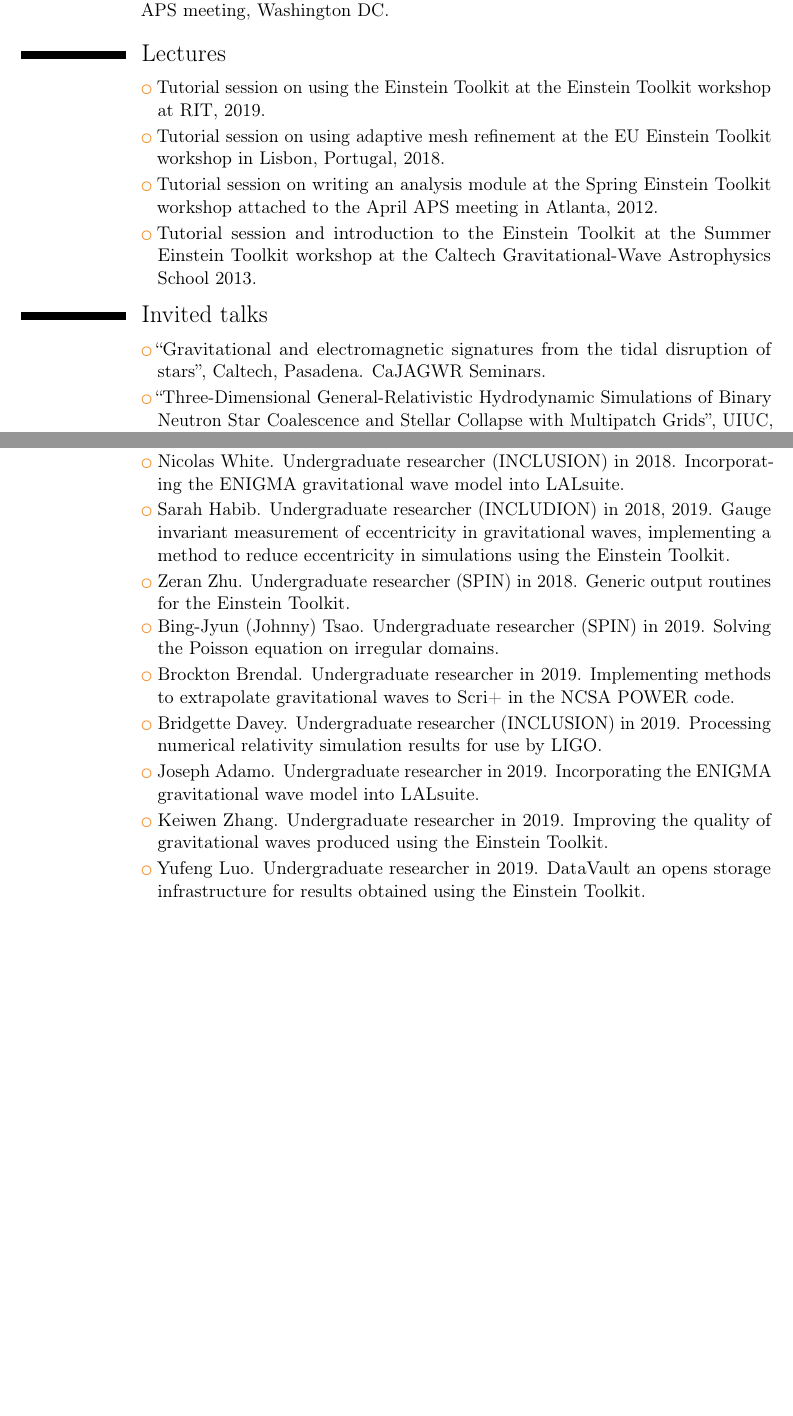
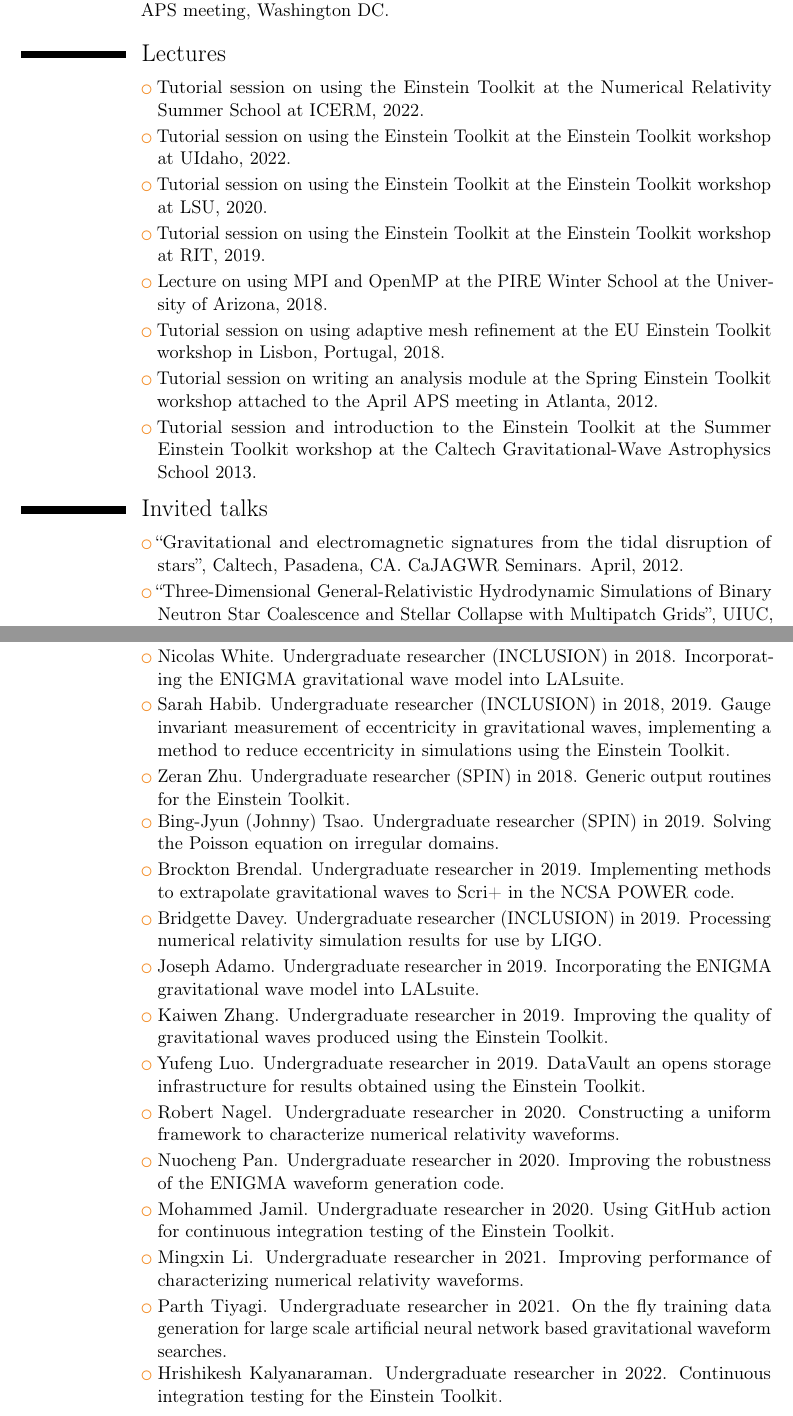
Before and after one commit to rhaas80/rhaas80.github.io, a LaTeX CV (files/CV.tex): two parts of pages 3 and 4 of 4 before the commit and two parts of pages 3 and 5 of 5 after it, joined at a grey line, cut so that both start at the same text, the shorter picture padded with empty space. Compiled offline with pdfLaTeX.

Commit message:
update short CV

```diff
--- a/files/CV.tex
+++ b/files/CV.tex
@@ -135,23 +145,46 @@ Neutron Stars, April APS
 meeting, Washington DC.}
 
 \section{Lectures}
+\cvlistitem{Tutorial session on using the Einstein Toolkit at the Numerical
+Relativity Summer School at ICERM, 2022.}
+\cvlistitem{Tutorial session on using the Einstein Toolkit at the Einstein
+Toolkit workshop at UIdaho, 2022.}
+\cvlistitem{Tutorial session on using the Einstein Toolkit at the Einstein
+Toolkit workshop at LSU, 2020.}
 \cvlistitem{Tutorial session on using the Einstein Toolkit at the Einstein
 Toolkit workshop at RIT, 2019.}
+\cvlistitem{Lecture on using MPI and OpenMP at the PIRE Winter School at the
+University of Arizona, 2018.}
 \cvlistitem{Tutorial session on using adaptive mesh refinement at the EU
 Einstein Toolkit workshop in Lisbon, Portugal, 2018.}
 \cvlistitem{Tutorial session on writing an analysis module at the Spring
-Einstein Toolkit workshop
-attached to the April APS meeting in Atlanta, 2012.}
+Einstein Toolkit workshop attached to the April APS meeting in Atlanta, 2012.}
 \cvlistitem{Tutorial session and introduction to the Einstein Toolkit at the
 Summer Einstein Toolkit
 workshop at the Caltech Gravitational-Wave Astrophysics School 2013.}
 
 \section{Invited talks}
 \cvlistitem{``Gravitational and electromagnetic signatures from the tidal
-disruption of stars'', Caltech, Pasadena. CaJAGWR Seminars.}
+disruption of stars'', Caltech, Pasadena, CA. CaJAGWR Seminars. April, 2012.}
 \cvlistitem{``Three-Dimensional General-Relativistic Hydrodynamic Simulations
 of Binary Neutron Star Coalescence and Stellar Collapse with Multipatch
-Grids'', UIUC, Urbana-Champaign.  Theoretical Astrophysics and General
-Relativity Seminar.}
+Grids'', UIUC, Urbana-Champaign, IL.  Theoretical Astrophysics and General
+Relativity Seminar. April, 2013. }
+\cvlistitem{``Core collapse and binary neutron star inspiral
+simulation using multipatch grids'',
+University of Southampton, Southampton, UK. Gravity Seminar.
+February, 2015.}
+\cvlistitem{``Update on binary neutron star merger simulations'',
+Max-Planck-Institute for Gravitational Physics, Golm, Germany. AEI Seminar.
+April, 2016. }
+\cvlistitem{``Simulating multi-physics astrophysical problems using
+current and future codes'',
+Leibnitz Rechenzentrum, Garching, Germany. ExaHYPe collaboration meeting.
+April, 2017. }
+\cvlistitem{``Update on binary neutron star merger simulations'',
+Goethe-University, Frankfurt, Germany. Astro coffee.
+April, 2017.}
 \cvlistitem{``Community astrophysics science with the Einstein Toolkit'',
-Urbana-Champaign. Theoretical Astrophysics and General Relativity Seminar.}
+UIUC, Urbana-Champaign, IL. Theoretical Astrophysics and General Relativity Seminar.
+September, 2017. }
+\cvlistitem{``Assessing confidence in numerical relativity waveforms of
@@ -201,7 +236,7 @@ Scheduled Jacobi Relaxation methods for use in the Einstein Toolkit.}
 methods to extrapolate gravitational waves to Scri+}
 \cvlistitem{Nicolas White. Undergraduate researcher (INCLUSION) in 2018.
 Incorporating the ENIGMA gravitational wave model into LALsuite.}
-\cvlistitem{Sarah Habib. Undergraduate researcher (INCLUDION) in 2018, 2019.
+\cvlistitem{Sarah Habib. Undergraduate researcher (INCLUSION) in 2018, 2019.
 Gauge invariant measurement of eccentricity in gravitational waves,
 implementing a method to reduce eccentricity in simulations using the Einstein
 Toolkit.}
@@ -215,10 +250,23 @@ methods to extrapolate gravitational waves to Scri+ in the NCSA POWER code.}
 Processing numerical relativity simulation results for use by LIGO.}
 \cvlistitem{Joseph Adamo. Undergraduate researcher in 2019. Incorporating the
 ENIGMA gravitational wave model into LALsuite.}
-\cvlistitem{Keiwen Zhang. Undergraduate researcher in 2019. Improving the
+\cvlistitem{Kaiwen Zhang. Undergraduate researcher in 2019. Improving the
 quality of gravitational waves produced using the Einstein Toolkit.}
 \cvlistitem{Yufeng Luo. Undergraduate researcher in 2019. DataVault an opens
 storage infrastructure for results obtained using the Einstein Toolkit.}
+\cvlistitem{Robert Nagel. Undergraduate researcher in 2020. Constructing a
+uniform framework to characterize numerical relativity waveforms.}
+\cvlistitem{Nuocheng Pan. Undergraduate researcher in 2020. Improving the
+robustness of the ENIGMA waveform generation code.}
+\cvlistitem{Mohammed Jamil. Undergraduate researcher in 2020. Using GitHub
+action for continuous integration testing of the Einstein Toolkit.}
+\cvlistitem{Mingxin Li. Undergraduate researcher in 2021. Improving
+performance of characterizing numerical relativity waveforms.}
+\cvlistitem{Parth Tiyagi. Undergraduate researcher in 2021. On the fly
+training data generation for large scale artificial neural network based
+gravitational waveform searches.}
+\cvlistitem{Hrishikesh Kalyanaraman. Undergraduate researcher in 2022.
+Continuous integration testing for the Einstein Toolkit.}
 
 \end{document}
 
```
Also changed, not shown: files/CV.pdf, files/CV.tex (18 more changed lines).
